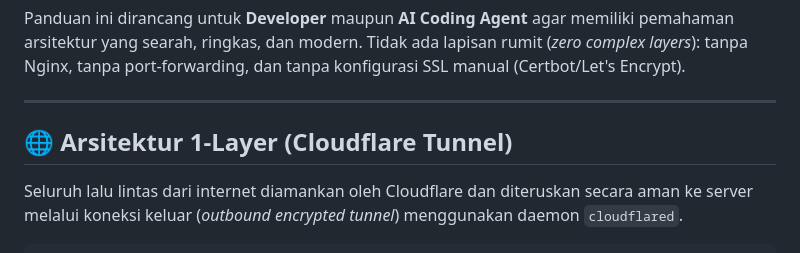
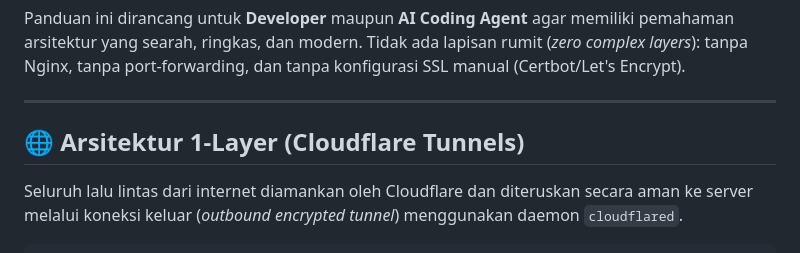
Before and after one commit to SyukurGit/store-opensource, a Markdown page: HOSTING.md, the part around the change. Rendered like a GitHub page.

Commit message:
adalah pokoknya

```diff
--- a/HOSTING.md
+++ b/HOSTING.md
@@ -4,7 +4,7 @@ Panduan ini dirancang untuk **Developer** maupun **AI Coding Agent** agar memili
 
 ---
 
-## 🌐 Arsitektur 1-Layer (Cloudflare Tunnel)
+## 🌐 Arsitektur 1-Layer (Cloudflare Tunnels)
 
 Seluruh lalu lintas dari internet diamankan oleh Cloudflare dan diteruskan secara aman ke server melalui koneksi keluar (*outbound encrypted tunnel*) menggunakan daemon `cloudflared`.
 
```
